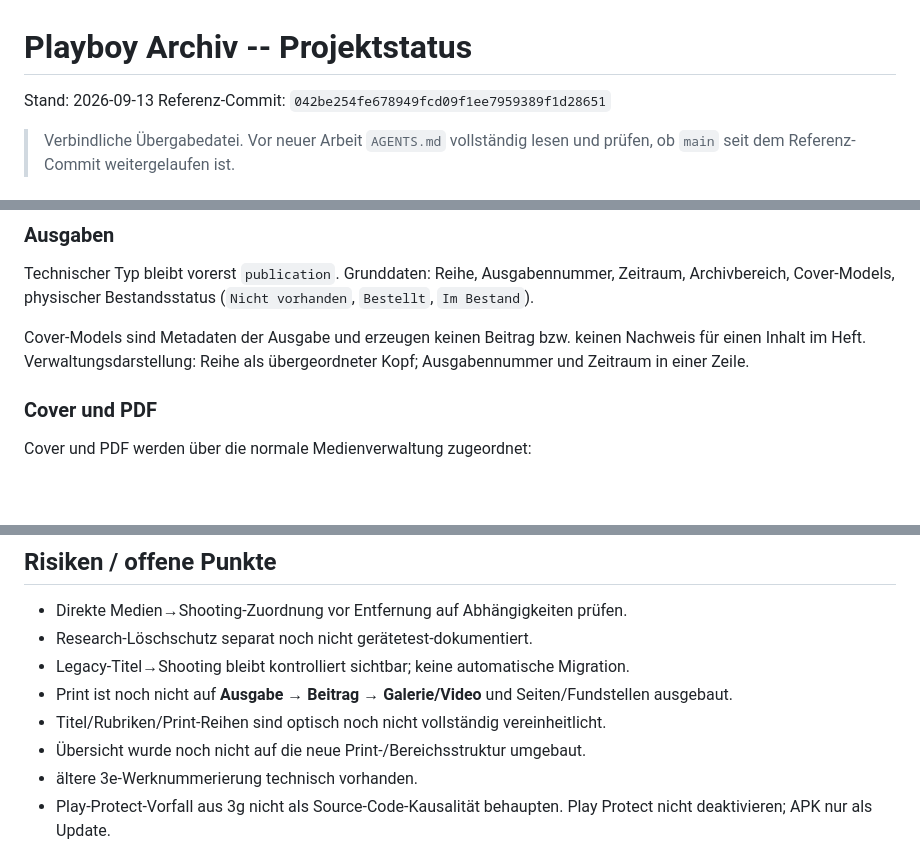
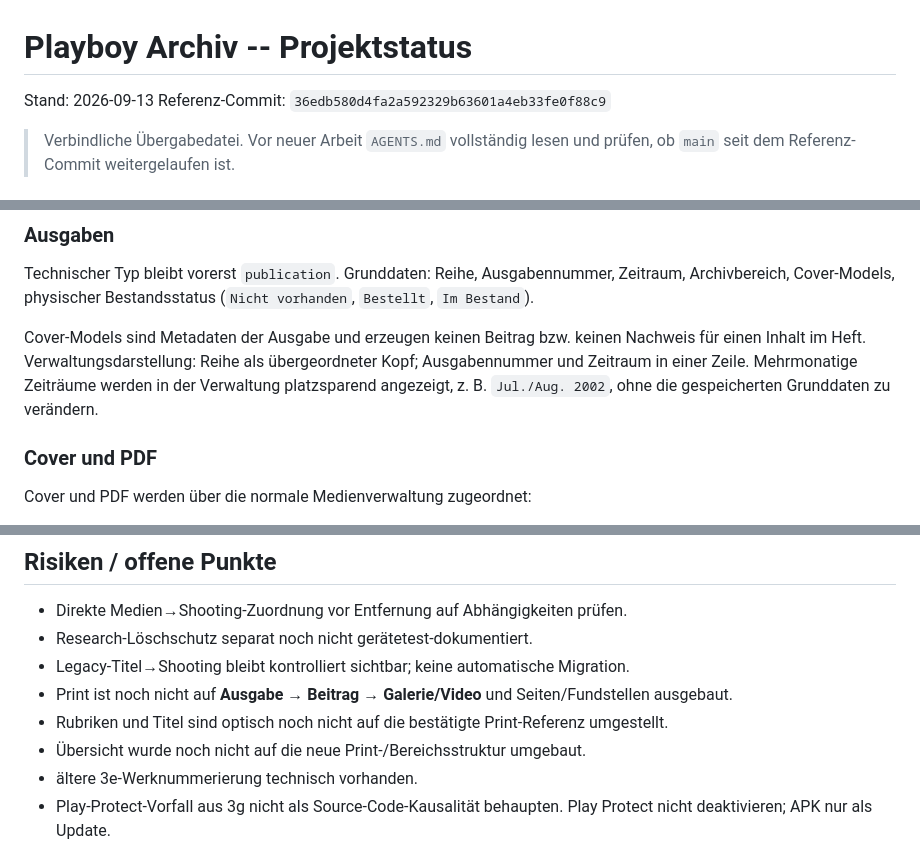
Before and after one commit to HotSpot2000-hub/playboy-archiv-android, a Markdown page: STATUS.md, 3 parts joined by grey strips. GitHub-like rendering; blank space fills up the shorter version.

```diff
--- a/STATUS.md
+++ b/STATUS.md
@@ -1,7 +1,7 @@
 # Playboy Archiv -- Projektstatus
 
 Stand: 2026-09-13
-Referenz-Commit: `042be254fe678949fcd09f1ee7959389f1d28651`
+Referenz-Commit: `36edb580d4fa2a592329b63601a4eb33fe0f88c9`
 
 > Verbindliche Übergabedatei. Vor neuer Arbeit `AGENTS.md` vollständig lesen und prüfen, ob `main` seit dem Referenz-Commit weitergelaufen ist.
 
@@ -126,7 +127,7 @@ Referenzfall:
 
 Technischer Typ bleibt vorerst `publication`. Grunddaten: Reihe, Ausgabennummer, Zeitraum, Archivbereich, Cover-Models, physischer Bestandsstatus (`Nicht vorhanden`, `Bestellt`, `Im Bestand`).
 
-Cover-Models sind Metadaten der Ausgabe und erzeugen keinen Beitrag bzw. keinen Nachweis für einen Inhalt im Heft. Verwaltungsdarstellung: Reihe als übergeordneter Kopf; Ausgabennummer und Zeitraum in einer Zeile.
+Cover-Models sind Metadaten der Ausgabe und erzeugen keinen Beitrag bzw. keinen Nachweis für einen Inhalt im Heft. Verwaltungsdarstellung: Reihe als übergeordneter Kopf; Ausgabennummer und Zeitraum in einer Zeile. Mehrmonatige Zeiträume werden in der Verwaltung platzsparend angezeigt, z. B. `Jul./Aug. 2002`, ohne die gespeicherten Grunddaten zu verändern.
 
 ### Cover und PDF
 
@@ -167,7 +181,7 @@ Research-Löschschutz implementiert, separater Gerätetest noch nicht dokumentie
 - Research-Löschschutz separat noch nicht gerätetest-dokumentiert.
 - Legacy-Titel→Shooting bleibt kontrolliert sichtbar; keine automatische Migration.
 - Print ist noch nicht auf **Ausgabe → Beitrag → Galerie/Video** und Seiten/Fundstellen ausgebaut.
-- Titel/Rubriken/Print-Reihen sind optisch noch nicht vollständig vereinheitlicht.
+- Rubriken und Titel sind optisch noch nicht auf die bestätigte Print-Referenz umgestellt.
 - Übersicht wurde noch nicht auf die neue Print-/Bereichsstruktur umgebaut.
 - ältere 3e-Werknummerierung technisch vorhanden.
 - Play-Protect-Vorfall aus 3g nicht als Source-Code-Kausalität behaupten. Play Protect nicht deaktivieren; APK nur als Update.
```
Also changed, not shown: other parts of STATUS.md (+28 -11 lines).
